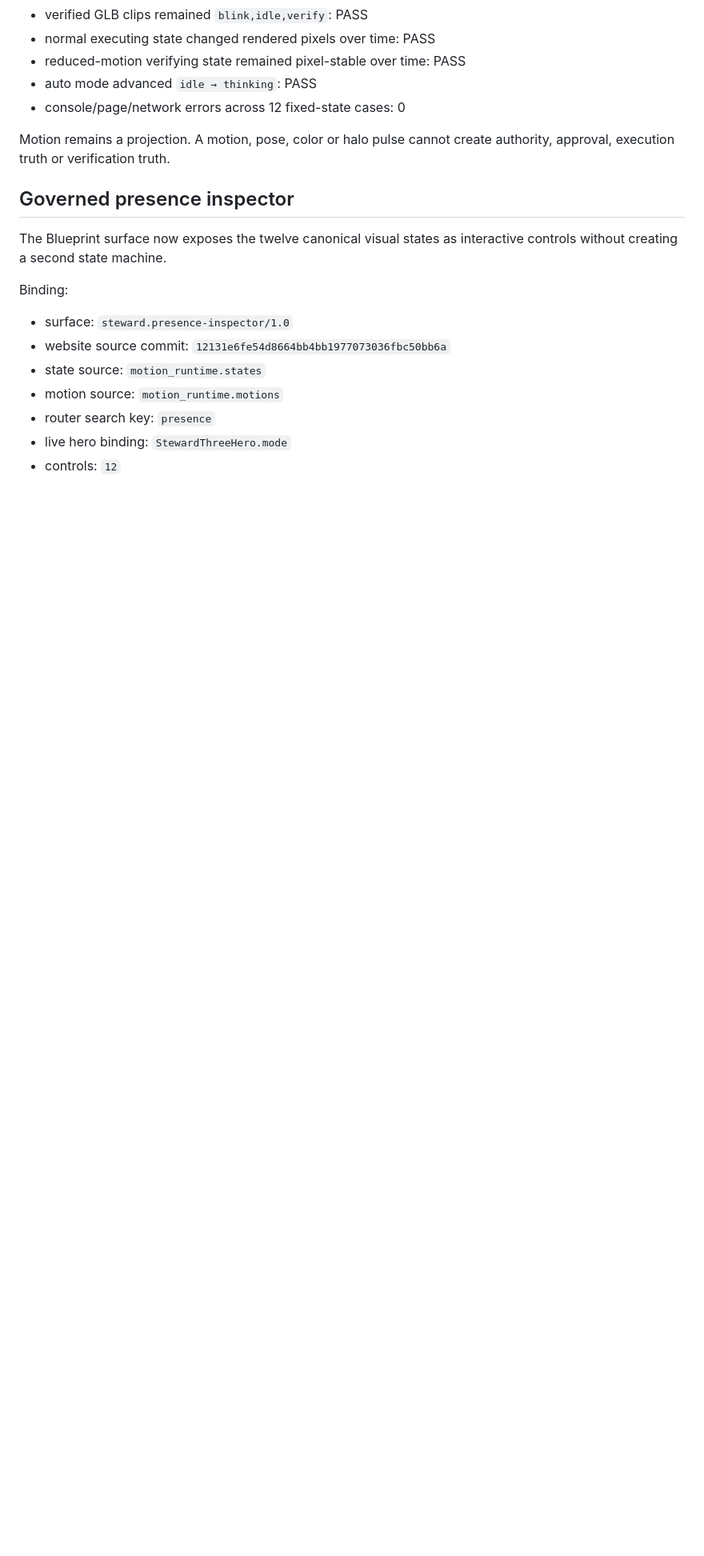
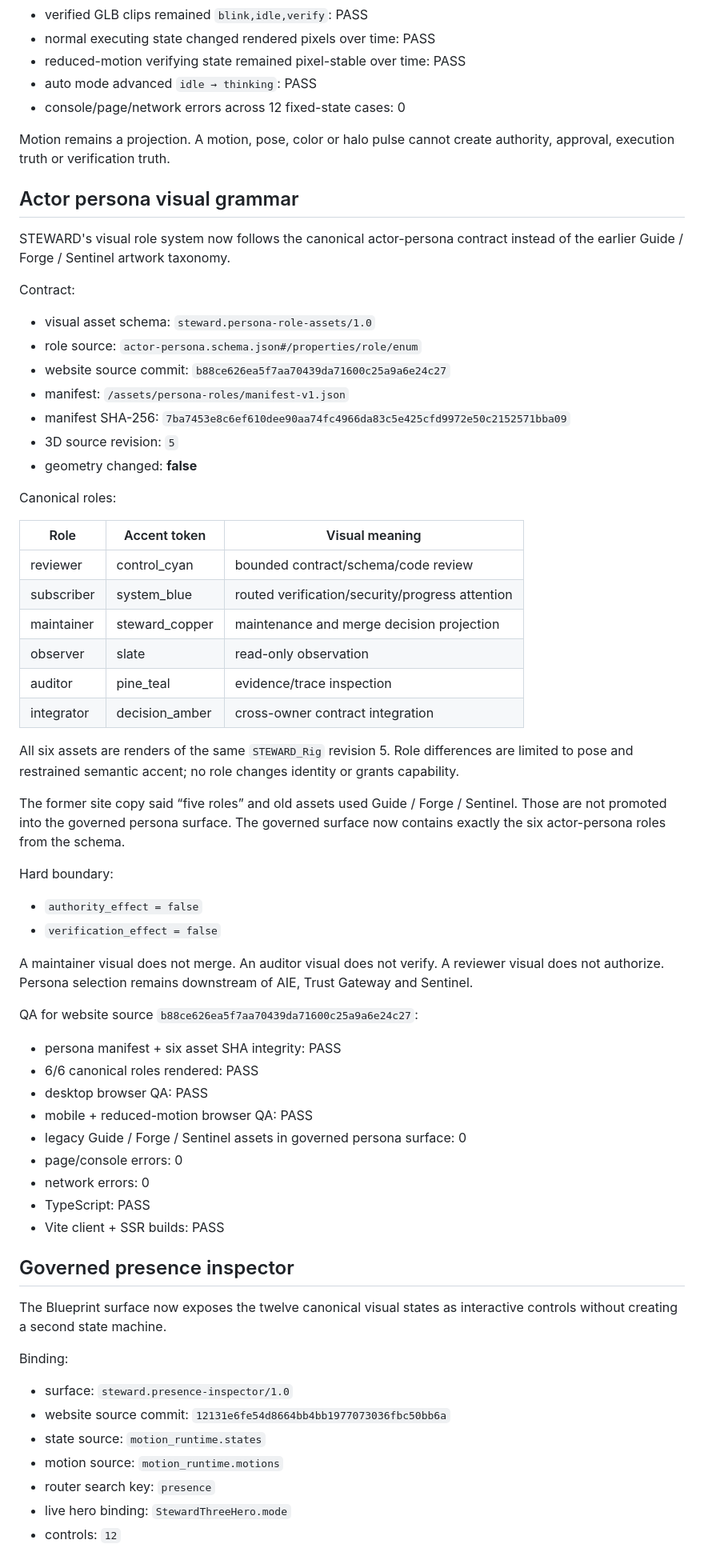
Before and after one commit to Aftergraph/STEWARD-by-Aftergraph, a Markdown page: docs/19-VISUAL-FRONTIER-PROFILE.md, the part around one of its changes. Shown at 80% size. Drawn GitHub-style; blank space fills up the shorter version.

Commit message:
docs(visual): document actor persona visual grammar

```diff
--- a/docs/19-VISUAL-FRONTIER-PROFILE.md
+++ b/docs/19-VISUAL-FRONTIER-PROFILE.md
@@ -146,6 +146,54 @@ Falsification evidence before source commit `4c71ce1322281056c70dd896abefc03936f
 
 Motion remains a projection. A motion, pose, color or halo pulse cannot create authority, approval, execution truth or verification truth.
 
+## Actor persona visual grammar
+
+STEWARD's visual role system now follows the canonical actor-persona contract instead of the earlier Guide / Forge / Sentinel artwork taxonomy.
+
+Contract:
+
+- visual asset schema: `steward.persona-role-assets/1.0`
+- role source: `actor-persona.schema.json#/properties/role/enum`
+- website source commit: `b88ce626ea5f7aa70439da71600c25a9a6e24c27`
+- manifest: `/assets/persona-roles/manifest-v1.json`
+- manifest SHA-256: `7ba7453e8c6ef610dee90aa74fc4966da83c5e425cfd9972e50c2152571bba09`
+- 3D source revision: `5`
+- geometry changed: **false**
+
+Canonical roles:
+
+| Role | Accent token | Visual meaning |
+| --- | --- | --- |
+| reviewer | control_cyan | bounded contract/schema/code review |
+| subscriber | system_blue | routed verification/security/progress attention |
+| maintainer | steward_copper | maintenance and merge decision projection |
+| observer | slate | read-only observation |
+| auditor | pine_teal | evidence/trace inspection |
+| integrator | decision_amber | cross-owner contract integration |
+
+All six assets are renders of the same `STEWARD_Rig` revision 5. Role differences are limited to pose and restrained semantic accent; no role changes identity or grants capability.
+
+The former site copy said “five roles” and old assets used Guide / Forge / Sentinel. Those are not promoted into the governed persona surface. The governed surface now contains exactly the six actor-persona roles from the schema.
+
+Hard boundary:
+
+- `authority_effect = false`
+- `verification_effect = false`
+
+A maintainer visual does not merge. An auditor visual does not verify. A reviewer visual does not authorize. Persona selection remains downstream of AIE, Trust Gateway and Sentinel.
+
+QA for website source `b88ce626ea5f7aa70439da71600c25a9a6e24c27`:
+
+- persona manifest + six asset SHA integrity: PASS
+- 6/6 canonical roles rendered: PASS
+- desktop browser QA: PASS
+- mobile + reduced-motion browser QA: PASS
+- legacy Guide / Forge / Sentinel assets in governed persona surface: 0
+- page/console errors: 0
+- network errors: 0
+- TypeScript: PASS
+- Vite client + SSR builds: PASS
+
 ## Governed presence inspector
 
 The Blueprint surface now exposes the twelve canonical visual states as interactive controls without creating a second state machine.
```
Also changed, not shown: other parts of docs/19-VISUAL-FRONTIER-PROFILE.md (+2 -2 lines).
